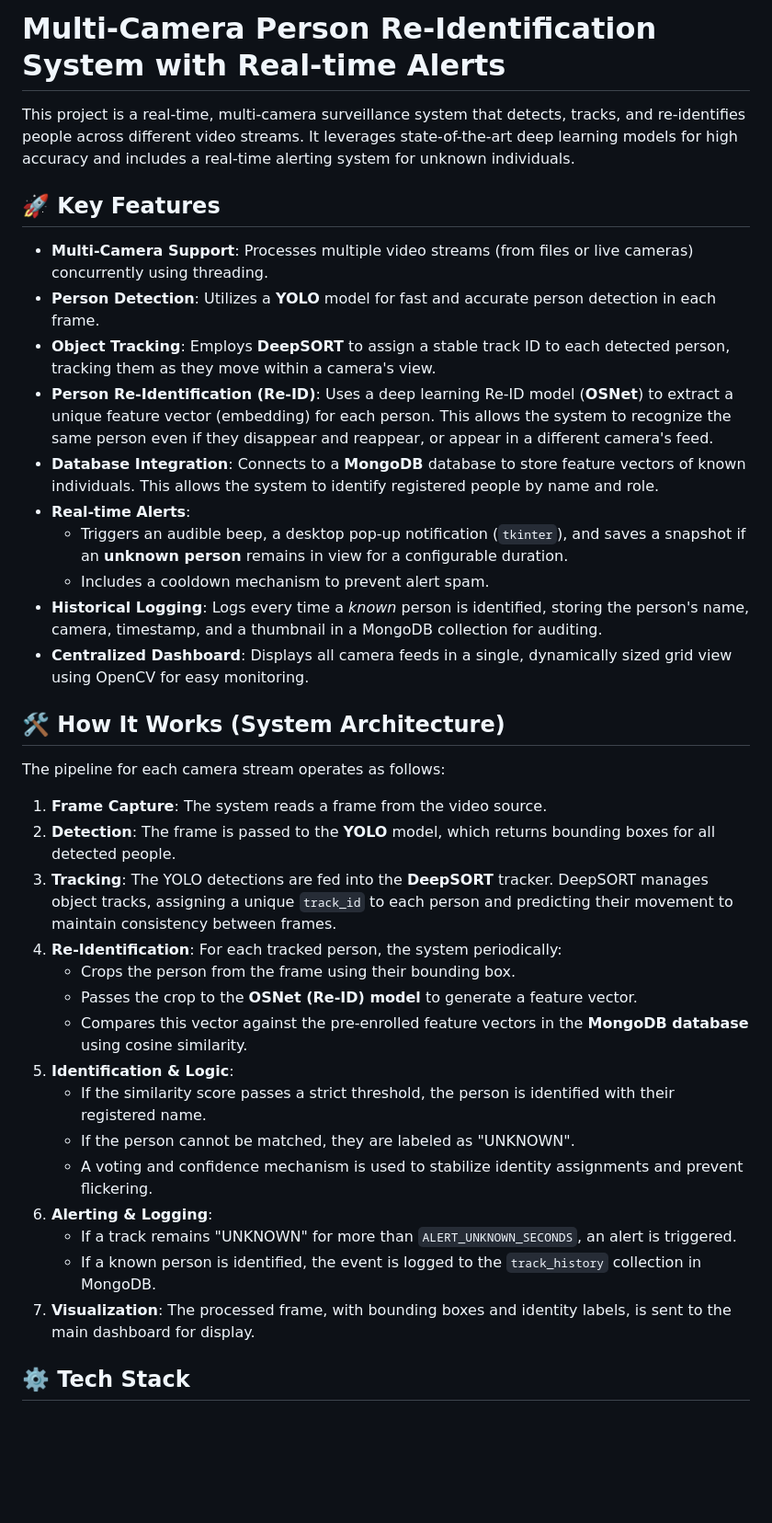
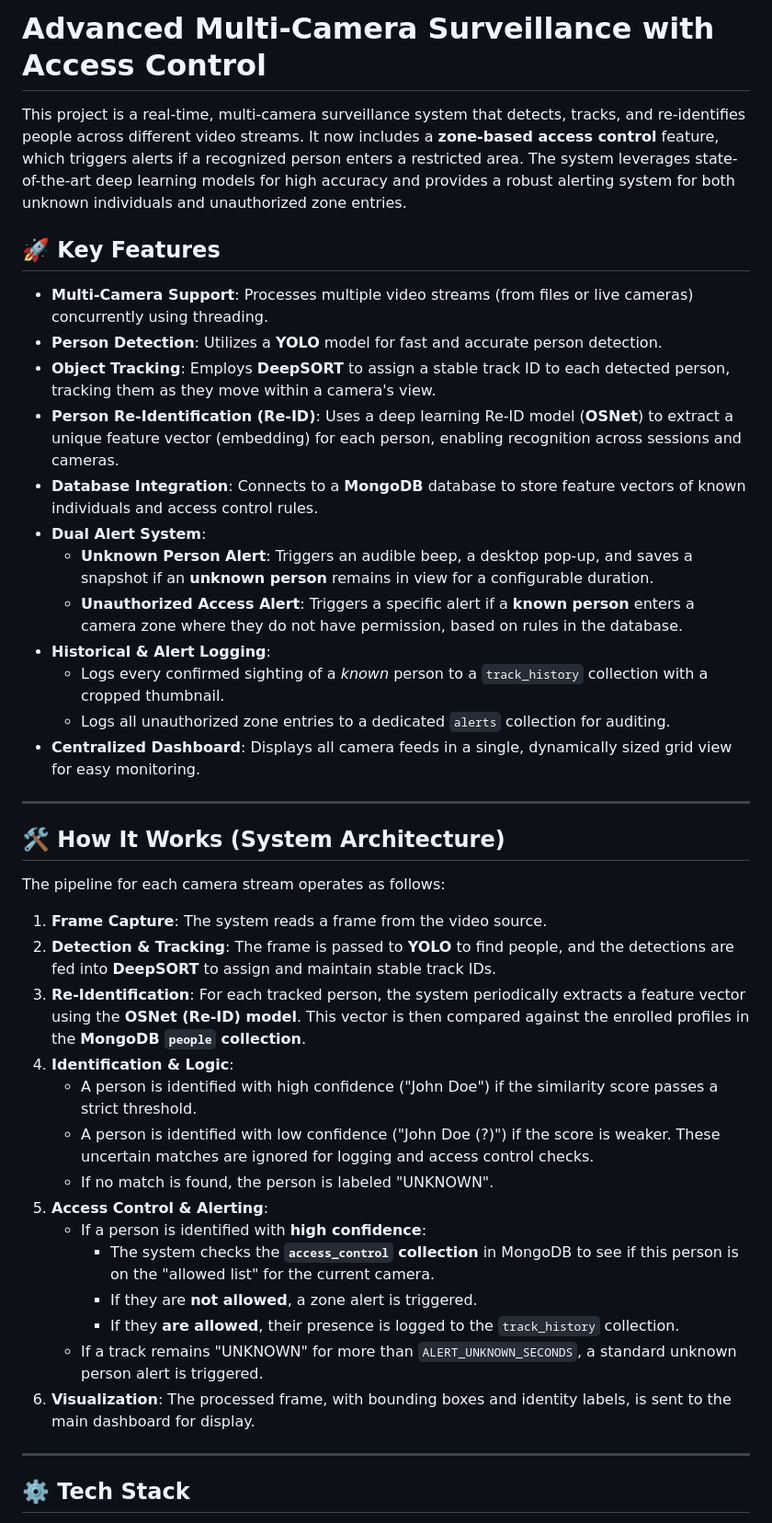
Before and after one commit to adityapatil37/PIDS, a Markdown page: README.md, the part around the change printed below. Shown: that part at 92% size. Rendered like a GitHub page; blank space fills up the shorter version.

```diff
--- a/README.md
+++ b/README.md
@@ -1,41 +1,46 @@
-# Multi-Camera Person Re-Identification System with Real-time Alerts
+# Advanced Multi-Camera Surveillance with Access Control
 
 
 
-This project is a real-time, multi-camera surveillance system that detects, tracks, and re-identifies people across different video streams. It leverages state-of-the-art deep learning models for high accuracy and includes a real-time alerting system for unknown individuals.
+This project is a real-time, multi-camera surveillance system that detects, tracks, and re-identifies people across different video streams. It now includes a **zone-based access control** feature, which triggers alerts if a recognized person enters a restricted area. The system leverages state-of-the-art deep learning models for high accuracy and provides a robust alerting system for both unknown individuals and unauthorized zone entries.
 
 ## 🚀 Key Features
 
   * **Multi-Camera Support**: Processes multiple video streams (from files or live cameras) concurrently using threading.
-  * **Person Detection**: Utilizes a **YOLO** model for fast and accurate person detection in each frame.
+  * **Person Detection**: Utilizes a **YOLO** model for fast and accurate person detection.
   * **Object Tracking**: Employs **DeepSORT** to assign a stable track ID to each detected person, tracking them as they move within a camera's view.
-  * **Person Re-Identification (Re-ID)**: Uses a deep learning Re-ID model (**OSNet**) to extract a unique feature vector (embedding) for each person. This allows the system to recognize the same person even if they disappear and reappear, or appear in a different camera's feed.
-  * **Database Integration**: Connects to a **MongoDB** database to store feature vectors of known individuals. This allows the system to identify registered people by name and role.
-  * **Real-time Alerts**:
-      * Triggers an audible beep, a desktop pop-up notification (`tkinter`), and saves a snapshot if an **unknown person** remains in view for a configurable duration.
-      * Includes a cooldown mechanism to prevent alert spam.
-  * **Historical Logging**: Logs every time a *known* person is identified, storing the person's name, camera, timestamp, and a thumbnail in a MongoDB collection for auditing.
-  * **Centralized Dashboard**: Displays all camera feeds in a single, dynamically sized grid view using OpenCV for easy monitoring.
+  * **Person Re-Identification (Re-ID)**: Uses a deep learning Re-ID model (**OSNet**) to extract a unique feature vector (embedding) for each person, enabling recognition across sessions and cameras.
+  * **Database Integration**: Connects to a **MongoDB** database to store feature vectors of known individuals and access control rules.
+  * **Dual Alert System**:
+      * **Unknown Person Alert**: Triggers an audible beep, a desktop pop-up, and saves a snapshot if an **unknown person** remains in view for a configurable duration.
+      * **Unauthorized Access Alert**: Triggers a specific alert if a **known person** enters a camera zone where they do not have permission, based on rules in the database.
+  * **Historical & Alert Logging**:
+      * Logs every confirmed sighting of a *known* person to a `track_history` collection with a cropped thumbnail.
+      * Logs all unauthorized zone entries to a dedicated `alerts` collection for auditing.
+  * **Centralized Dashboard**: Displays all camera feeds in a single, dynamically sized grid view for easy monitoring.
+
+-----
 
 ## 🛠️ How It Works (System Architecture)
 
 The pipeline for each camera stream operates as follows:
 
 1.  **Frame Capture**: The system reads a frame from the video source.
-2.  **Detection**: The frame is passed to the **YOLO** model, which returns bounding boxes for all detected people.
-3.  **Tracking**: The YOLO detections are fed into the **DeepSORT** tracker. DeepSORT manages object tracks, assigning a unique `track_id` to each person and predicting their movement to maintain consistency between frames.
-4.  **Re-Identification**: For each tracked person, the system periodically:
-      * Crops the person from the frame using their bounding box.
-      * Passes the crop to the **OSNet (Re-ID) model** to generate a feature vector.
-      * Compares this vector against the pre-enrolled feature vectors in the **MongoDB database** using cosine similarity.
-5.  **Identification & Logic**:
-      * If the similarity score passes a strict threshold, the person is identified with their registered name.
-      * If the person cannot be matched, they are labeled as "UNKNOWN".
-      * A voting and confidence mechanism is used to stabilize identity assignments and prevent flickering.
-6.  **Alerting & Logging**:
-      * If a track remains "UNKNOWN" for more than `ALERT_UNKNOWN_SECONDS`, an alert is triggered.
-      * If a known person is identified, the event is logged to the `track_history` collection in MongoDB.
-7.  **Visualization**: The processed frame, with bounding boxes and identity labels, is sent to the main dashboard for display.
+2.  **Detection & Tracking**: The frame is passed to **YOLO** to find people, and the detections are fed into **DeepSORT** to assign and maintain stable track IDs.
+3.  **Re-Identification**: For each tracked person, the system periodically extracts a feature vector using the **OSNet (Re-ID) model**. This vector is then compared against the enrolled profiles in the **MongoDB `people` collection**.
+4.  **Identification & Logic**:
+      * A person is identified with high confidence ("John Doe") if the similarity score passes a strict threshold.
+      * A person is identified with low confidence ("John Doe (?)") if the score is weaker. These uncertain matches are ignored for logging and access control checks.
+      * If no match is found, the person is labeled "UNKNOWN".
+5.  **Access Control & Alerting**:
+      * If a person is identified with **high confidence**:
+          * The system checks the **`access_control` collection** in MongoDB to see if this person is on the "allowed list" for the current camera.
+          * If they are **not allowed**, a zone alert is triggered.
+          * If they **are allowed**, their presence is logged to the `track_history` collection.
+      * If a track remains "UNKNOWN" for more than `ALERT_UNKNOWN_SECONDS`, a standard unknown person alert is triggered.
+6.  **Visualization**: The processed frame, with bounding boxes and identity labels, is sent to the main dashboard for display.
+
+-----
 
 ## ⚙️ Tech Stack
 
```
Also changed, not shown: other parts of README.md (+47 -75 lines).
